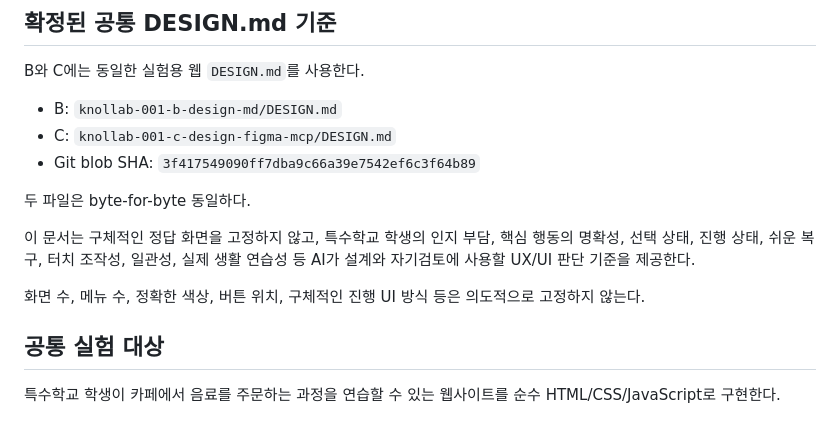
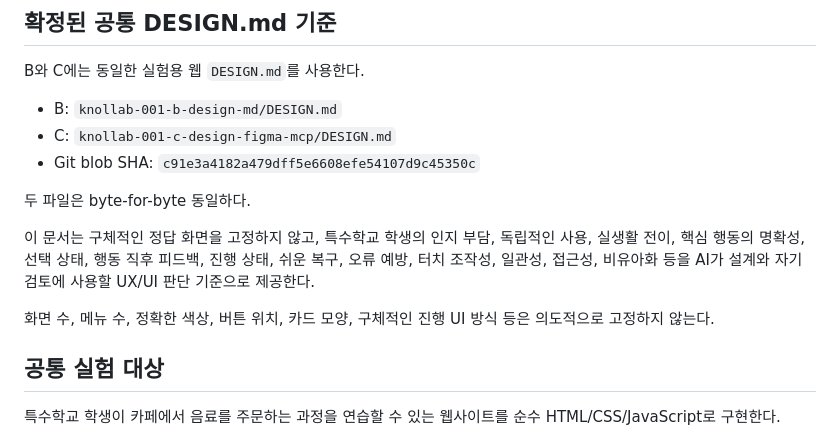
Before and after one commit to LUCKYBRIDGE/knollab-001, a Markdown page: README.md, the part around the change. GitHub-like rendering.

Commit message:
Update refined DESIGN.md baseline

```diff
--- a/README.md
+++ b/README.md
@@ -63,13 +63,13 @@ B와 C에는 동일한 실험용 웹 `DESIGN.md`를 사용한다.
 
 - B: `knollab-001-b-design-md/DESIGN.md`
 - C: `knollab-001-c-design-figma-mcp/DESIGN.md`
-- Git blob SHA: `3f417549090ff7dba9c66a39e7542ef6c3f64b89`
+- Git blob SHA: `c91e3a4182a479dff5e6608efe54107d9c45350c`
 
 두 파일은 byte-for-byte 동일하다.
 
-이 문서는 구체적인 정답 화면을 고정하지 않고, 특수학교 학생의 인지 부담, 핵심 행동의 명확성, 선택 상태, 진행 상태, 쉬운 복구, 터치 조작성, 일관성, 실제 생활 연습성 등 AI가 설계와 자기검토에 사용할 UX/UI 판단 기준을 제공한다.
+이 문서는 구체적인 정답 화면을 고정하지 않고, 특수학교 학생의 인지 부담, 독립적인 사용, 실생활 전이, 핵심 행동의 명확성, 선택 상태, 행동 직후 피드백, 진행 상태, 쉬운 복구, 오류 예방, 터치 조작성, 일관성, 접근성, 비유아화 등을 AI가 설계와 자기검토에 사용할 UX/UI 판단 기준으로 제공한다.
 
-화면 수, 메뉴 수, 정확한 색상, 버튼 위치, 구체적인 진행 UI 방식 등은 의도적으로 고정하지 않는다.
+화면 수, 메뉴 수, 정확한 색상, 버튼 위치, 카드 모양, 구체적인 진행 UI 방식 등은 의도적으로 고정하지 않는다.
 
 ## 공통 실험 대상
 
```
